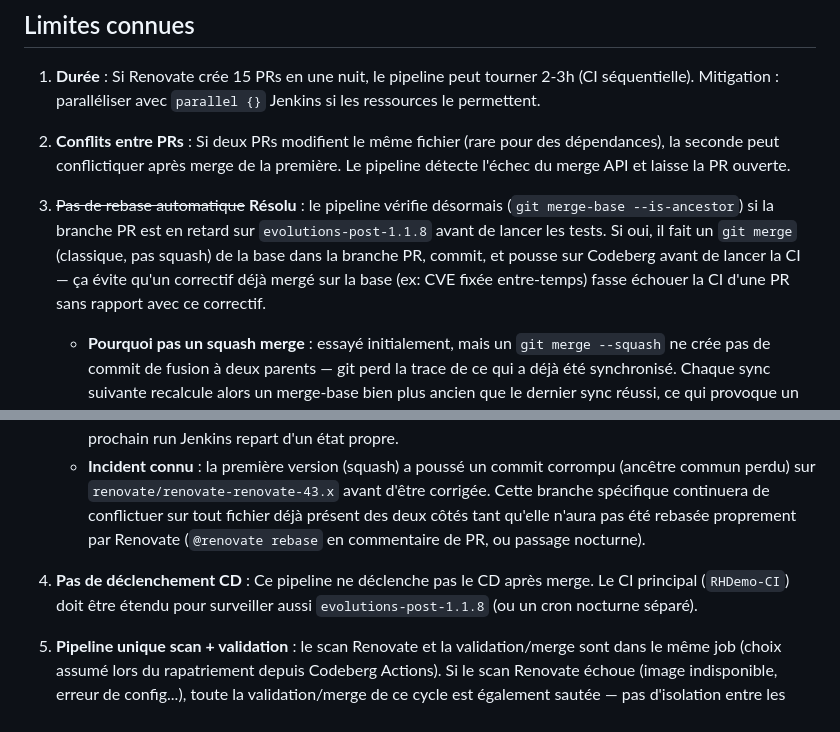
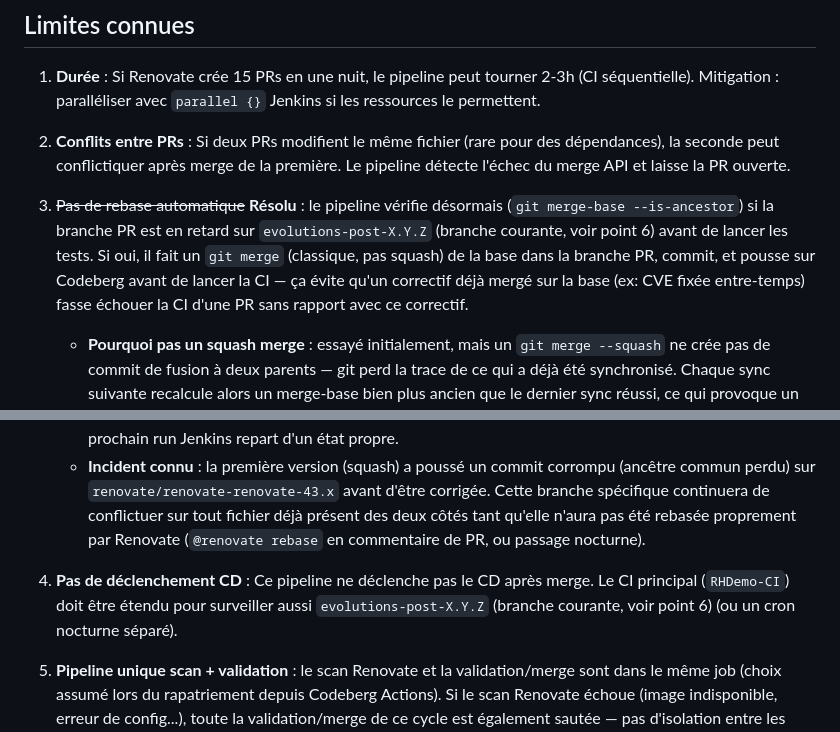
Before and after one commit to leuwen-lc/rhdemo, a Markdown page: rhDemo/docs/RENOVATE_AUTOMERGE_CI.md, 2 parts joined by grey strips. GitHub-like rendering.

Commit message:
docs(jenkins): corriger les références de branche figées dans RENOVATE_AUTOMERGE_CI.md
Deux mentions de evolutions-post-1.1.8 dans la section "Limites connues"
n'avaient pas été mises à jour lors du bump vers 1.1.9 (hors du scope de
release.sh post-merge). Remplacées par le placeholder générique
evolutions-post-X.Y.Z pour éviter que ça se reproduise.

```diff
--- a/rhDemo/docs/RENOVATE_AUTOMERGE_CI.md
+++ b/rhDemo/docs/RENOVATE_AUTOMERGE_CI.md
@@ -215,13 +215,13 @@ comme secours manuel si Jenkins devient indisponible, plutôt que d'être suppri
 
 2. **Conflits entre PRs** : Si deux PRs modifient le même fichier (rare pour des dépendances), la seconde peut conflictiquer après merge de la première. Le pipeline détecte l'échec du merge API et laisse la PR ouverte.
 
-3. ~~Pas de rebase automatique~~ **Résolu** : le pipeline vérifie désormais (`git merge-base --is-ancestor`) si la branche PR est en retard sur `evolutions-post-1.1.8` avant de lancer les tests. Si oui, il fait un `git merge` (classique, pas squash) de la base dans la branche PR, commit, et pousse sur Codeberg avant de lancer la CI — ça évite qu'un correctif déjà mergé sur la base (ex: CVE fixée entre-temps) fasse échouer la CI d'une PR sans rapport avec ce correctif.
+3. ~~Pas de rebase automatique~~ **Résolu** : le pipeline vérifie désormais (`git merge-base --is-ancestor`) si la branche PR est en retard sur `evolutions-post-X.Y.Z` (branche courante, voir point 6) avant de lancer les tests. Si oui, il fait un `git merge` (classique, pas squash) de la base dans la branche PR, commit, et pousse sur Codeberg avant de lancer la CI — ça évite qu'un correctif déjà mergé sur la base (ex: CVE fixée entre-temps) fasse échouer la CI d'une PR sans rapport avec ce correctif.
    - **Pourquoi pas un squash merge** : essayé initialement, mais un `git merge --squash` ne crée pas de commit de fusion à deux parents — git perd la trace de ce qui a déjà été synchronisé. Chaque sync suivante recalcule alors un merge-base bien plus ancien que le dernier sync réussi, ce qui provoque un faux conflit `add/add` dès qu'un fichier est retouché côté base entre deux cycles (observé en pratique sur `Jenkinsfile-Renovate` lui-même). Un merge classique préserve la filiation avec la base : chaque sync devient incrémentale.
    - En cas de conflit lors du merge, la PR est marquée en échec avec un commentaire dédié ("rebase manuel nécessaire") plutôt que de faire planter le build.
    - Ce commit de synchronisation est indépendant du `rebaseWhen: "behind-base-branch"` de Renovate (qui continue de fonctionner en parallèle, côté nocturne) — les deux mécanismes se recouvrent partiellement mais ne rentrent pas en conflit : si Renovate rebase la branche entre-temps (force-push), le prochain run Jenkins repart d'un état propre.
    - **Incident connu** : la première version (squash) a poussé un commit corrompu (ancêtre commun perdu) sur `renovate/renovate-renovate-43.x` avant d'être corrigée. Cette branche spécifique continuera de conflictuer sur tout fichier déjà présent des deux côtés tant qu'elle n'aura pas été rebasée proprement par Renovate (`@renovate rebase` en commentaire de PR, ou passage nocturne).
 
-4. **Pas de déclenchement CD** : Ce pipeline ne déclenche pas le CD après merge. Le CI principal (`RHDemo-CI`) doit être étendu pour surveiller aussi `evolutions-post-1.1.8` (ou un cron nocturne séparé).
+4. **Pas de déclenchement CD** : Ce pipeline ne déclenche pas le CD après merge. Le CI principal (`RHDemo-CI`) doit être étendu pour surveiller aussi `evolutions-post-X.Y.Z` (branche courante, voir point 6) (ou un cron nocturne séparé).
 
 5. **Pipeline unique scan + validation** : le scan Renovate et la validation/merge sont dans le même job (choix assumé lors du rapatriement depuis Codeberg Actions). Si le scan Renovate échoue (image indisponible, erreur de config...), toute la validation/merge de ce cycle est également sautée — pas d'isolation entre les deux responsabilités. Alternative possible : scinder en deux jobs (`RHDemo-Renovate-Scan` + `RHDemo-Renovate`) si l'isolation des pannes devient un problème en pratique.
 
```
